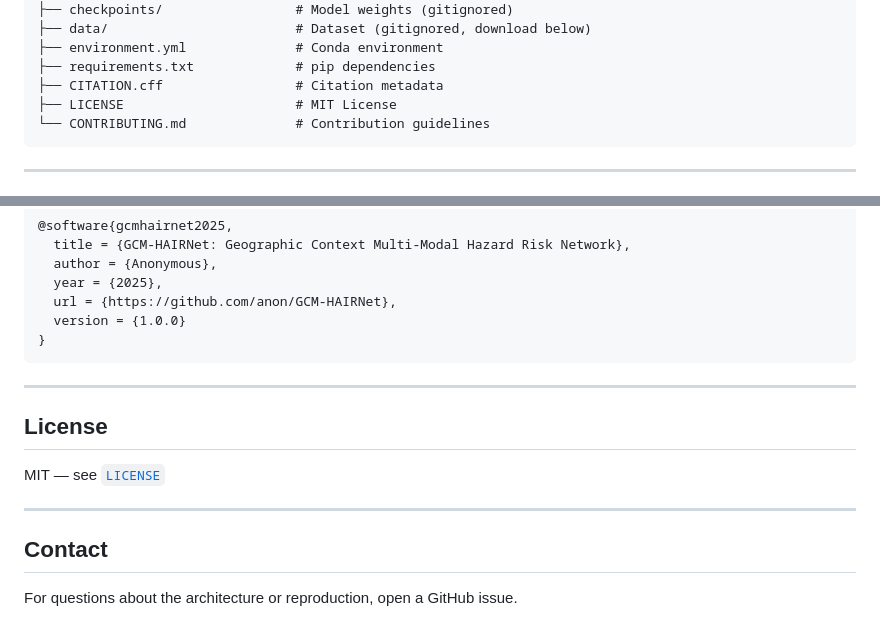
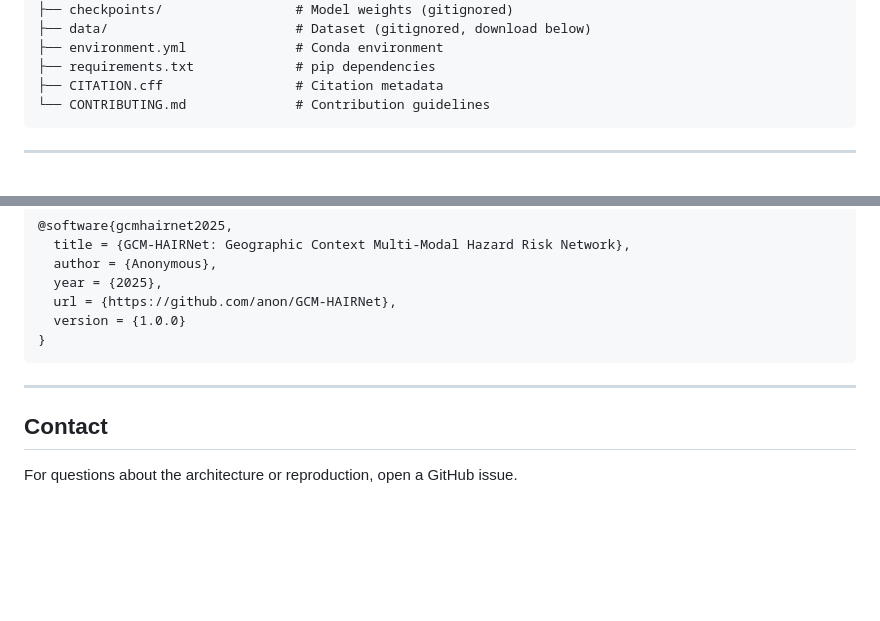
Before and after one commit to reyyishreyas/gcm_hairnet, a Markdown page: README.md, 2 parts joined by grey strips. Drawn GitHub-style; blank space fills up the shorter version.

Commit message:
Remove all license references from README

````diff
--- a/README.md
+++ b/README.md
@@ -241,7 +240,6 @@ python scripts/run_experiments.py \
 ├── environment.yml              # Conda environment
 ├── requirements.txt             # pip dependencies
 ├── CITATION.cff                 # Citation metadata
-├── LICENSE                      # MIT License
 └── CONTRIBUTING.md              # Contribution guidelines
 ```
 
@@ -357,12 +355,6 @@ Per-model predictions and risk maps are in [`outputs/experiments/{model}/{split}
 
 ---
 
-## License
-
-MIT — see [`LICENSE`](LICENSE)
-
----
-
 ## Contact
 
 For questions about the architecture or reproduction, open a GitHub issue.
````
Also changed, not shown: other parts of README.md (+0 -1 lines).
